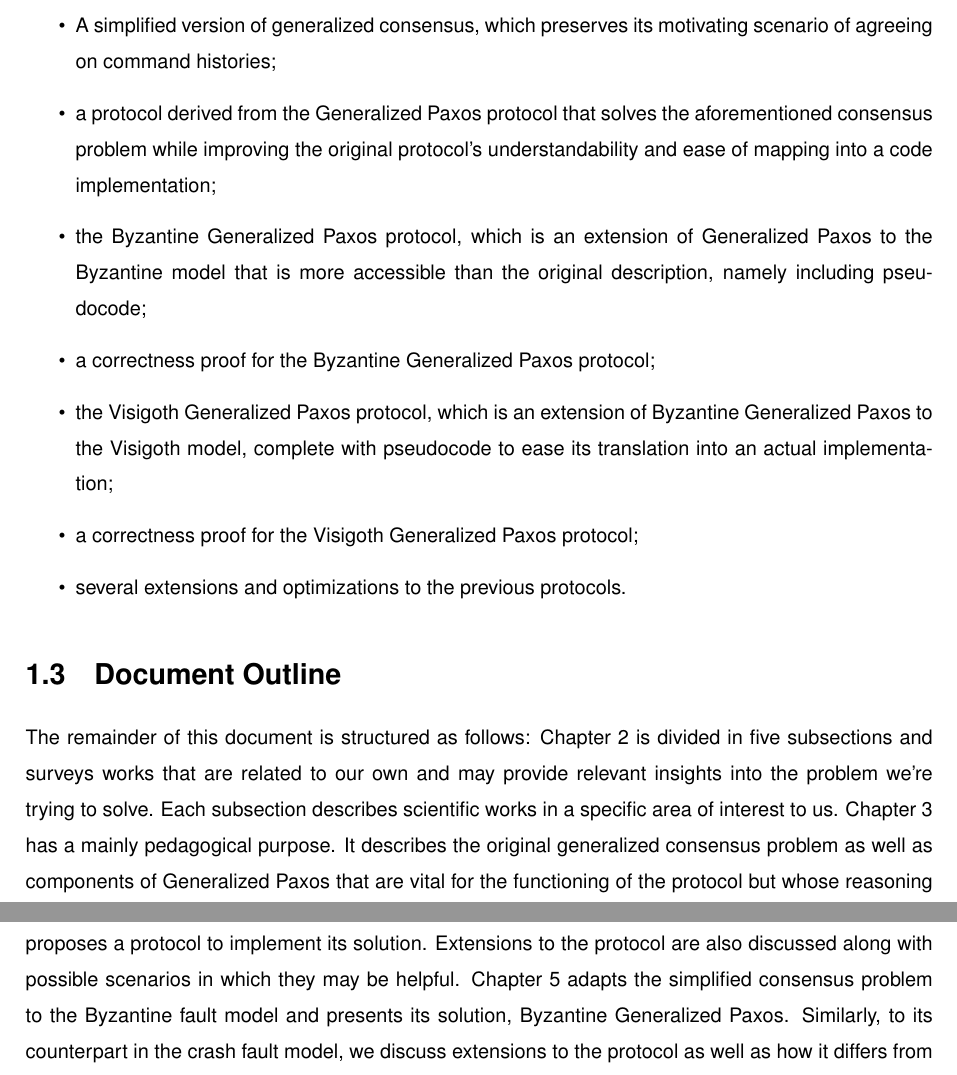
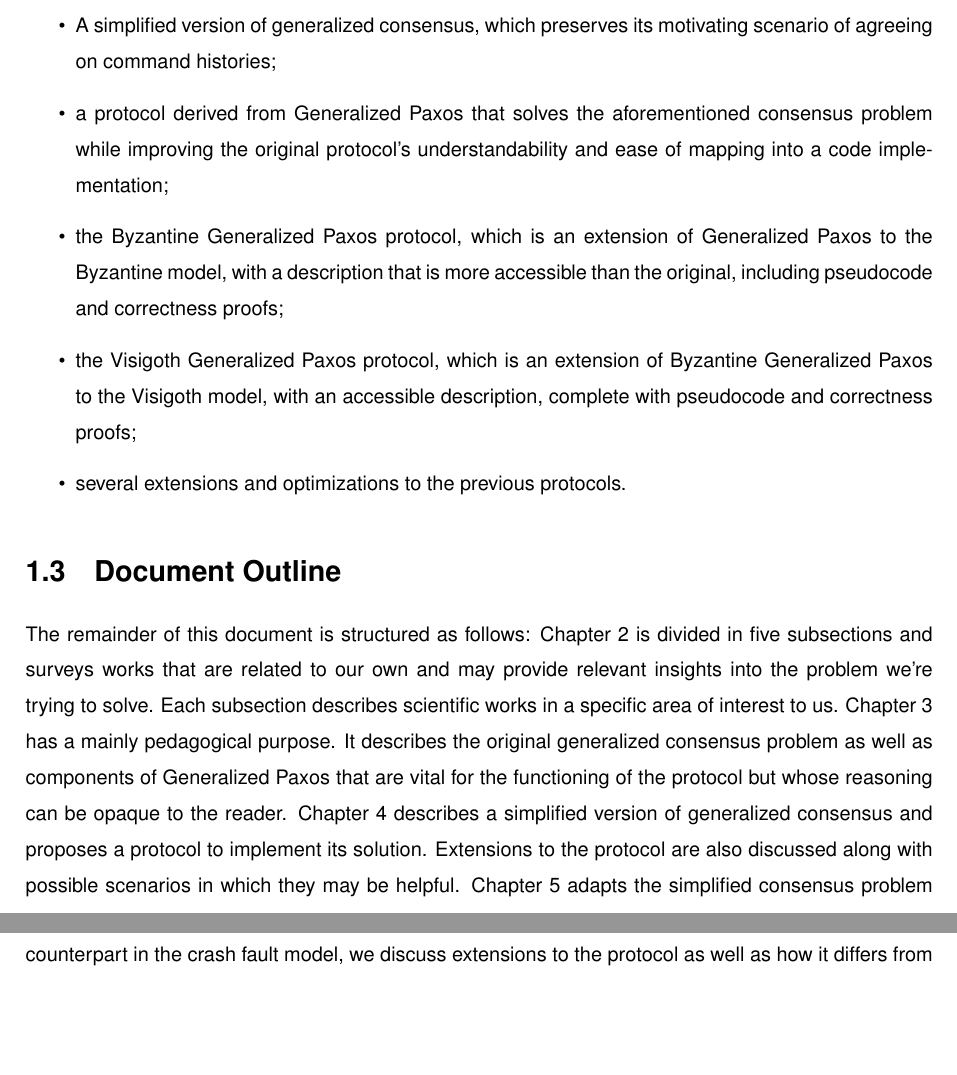
Before and after one commit to MiguelPires/College_misc, a LaTeX thesis (Thesis.tex, which reads intro.tex): two parts of pages 18 and 19 of 100, joined at a grey line, cut so that both start at the same text, the shorter picture padded with empty space. Compiled offline with pdfLaTeX.

Commit message:
Further compacting

```diff
--- a/intro.tex
+++ b/intro.tex
@@ -26,11 +26,9 @@ Furthermore, we believe it's also relevant to extend this protocol to non-crash
 Concretely, this work makes the following contributions:
 \begin{itemize}
 	\item A simplified version of generalized consensus, which preserves its motivating scenario of agreeing on command histories;
-	\item a protocol derived from the Generalized Paxos protocol that solves the aforementioned consensus problem while improving the original protocol's understandability and ease of mapping into a code implementation;
-	\item the Byzantine Generalized Paxos protocol, which is an extension of Generalized Paxos to the Byzantine model that is more accessible than the original description, namely including pseudocode;
-	\item a correctness proof for the Byzantine Generalized Paxos protocol;
-	\item the Visigoth Generalized Paxos protocol, which is an extension of Byzantine Generalized Paxos to the Visigoth model, complete with pseudocode to ease its translation into an actual implementation;
-	\item a correctness proof for the Visigoth Generalized Paxos protocol;
+	\item a protocol derived from Generalized Paxos that solves the aforementioned consensus problem while improving the original protocol's understandability and ease of mapping into a code implementation;
+	\item the Byzantine Generalized Paxos protocol, which is an extension of Generalized Paxos to the Byzantine model, with a description that is more accessible than the original, including pseudocode and correctness proofs;
+	\item the Visigoth Generalized Paxos protocol, which is an extension of Byzantine Generalized Paxos to the Visigoth model, with an accessible description, complete with pseudocode and correctness proofs;
 	\item several extensions and optimizations to the previous protocols.
 \end{itemize}
 
```
